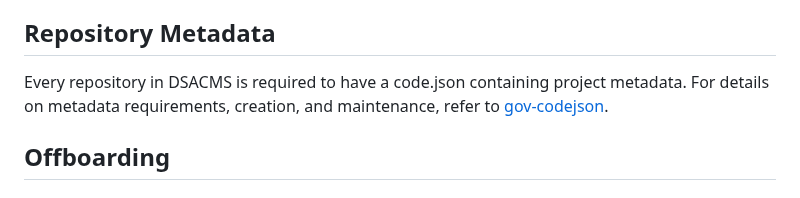
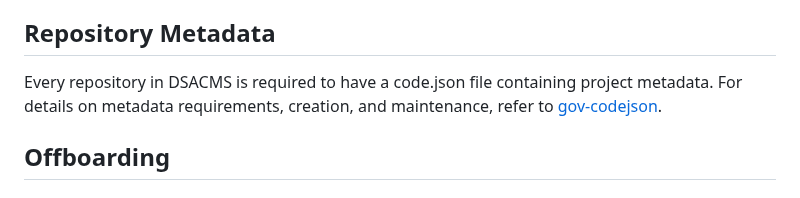
Before and after one commit to DSACMS/ospo-guide, a Markdown page: content/resources/github-management-policy.md, the part around the change. Drawn GitHub-style.

Commit message:
Update to metadata section in GHP
Signed-off-by: Natalia Luzuriaga <natalia.luzuriaga@cms.hhs.gov>

```diff
--- a/content/resources/github-management-policy.md
+++ b/content/resources/github-management-policy.md
@@ -175,7 +175,7 @@ Information required:
 
 ## Repository Metadata
 
-Every repository in DSACMS is required to have a code.json containing project metadata. For details on metadata requirements, creation, and maintenance, refer to [gov-codejson](https://github.com/DSACMS/gov-codejson).
+Every repository in DSACMS is required to have a code.json file containing project metadata. For details on metadata requirements, creation, and maintenance, refer to [gov-codejson](https://github.com/DSACMS/gov-codejson).
 
 ## Offboarding
 
```
